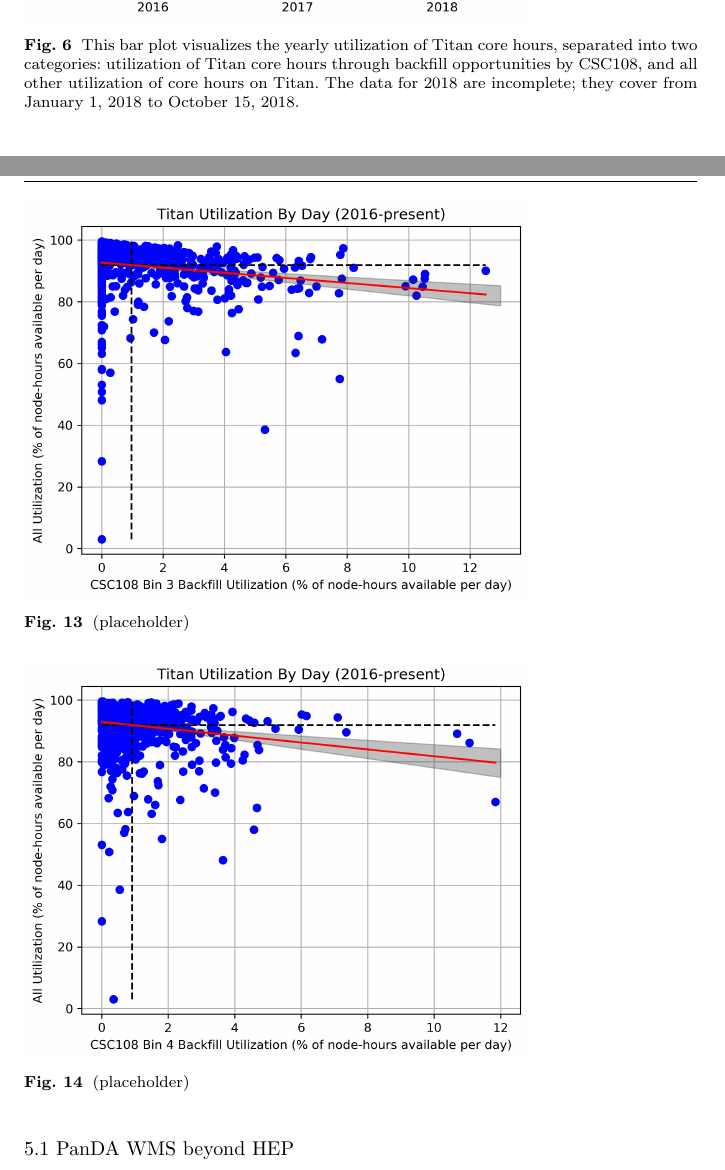
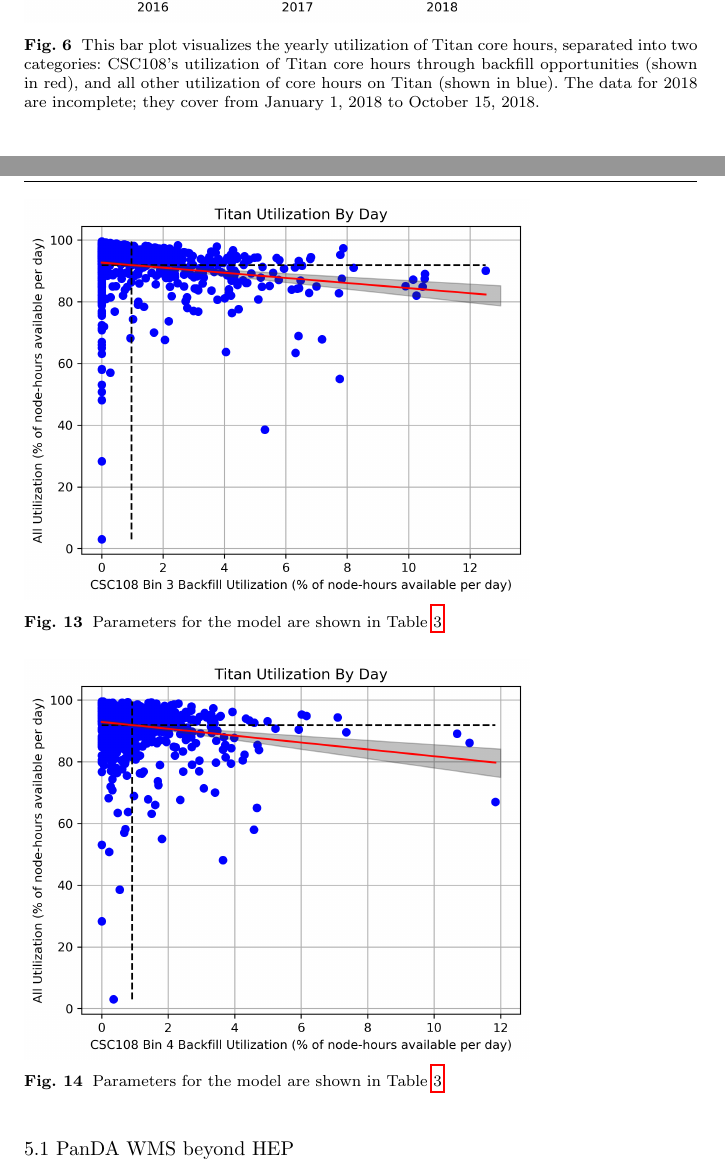
Before and after one commit to ATLAS-Titan/CSW-BigScience, a LaTeX paper (main.tex, which reads performance.tex): two parts of pages 15 and 22 of 29, joined at a grey line, cut so that both start at the same text. Compiled offline with pdfLaTeX.

Commit message:
More updates to figures

```diff
--- a/performance.tex
+++ b/performance.tex
@@ -49,10 +49,10 @@ results from several ongoing studies.
   \includegraphics[width=0.75\textwidth]{images/barplot-jacks-slide.png}
 % figure caption is below the figure
 \caption{This bar plot visualizes the yearly utilization of Titan core hours,
-separated into two categories: utilization of Titan core hours through backfill
-opportunities by CSC108, and all other utilization of core hours on Titan. The
-data for 2018 are incomplete; they cover from January 1, 2018 to October 15,
-2018.}
+separated into two categories: CSC108's utilization of Titan core hours through
+backfill opportunities (shown in red), and all other utilization of core hours
+on Titan (shown in blue). The data for 2018 are incomplete; they cover from
+January 1, 2018 to October 15, 2018.}
 \label{fig:jacks-slide}
 \end{figure*}
 
@@ -367,7 +373,8 @@ continuing to pursue this study in order to optimize our job sizing algorithm.
 % For example, with the graphicx package use
   \includegraphics[width=0.75\textwidth]{images/linfit-utilization-by-true-day-bin3.png}
 % figure caption is below the figure
-\caption{(placeholder)}
+\caption{Parameters for the model are shown in
+    Table~\ref{tab:utilization-params}.}
 \label{fig:utilization-bin3}
 \end{figure*}
 
@@ -378,7 +385,8 @@ continuing to pursue this study in order to optimize our job sizing algorithm.
 % For example, with the graphicx package use
   \includegraphics[width=0.75\textwidth]{images/linfit-utilization-by-true-day-bin4.png}
 % figure caption is below the figure
-\caption{(placeholder)}
+\caption{Parameters for the model are shown in
+    Table~\ref{tab:utilization-params}.}
 \label{fig:utilization-bin4}
 \end{figure*}
 
```
Also changed, not shown: images/linfit-throughput-all.png, images/linfit-throughput-bin3.png, images/linfit-throughput-bin4.png, images/linfit-throughput-bin5.png, images/linfit-utilization-by-true-day-all.png, images/linfit-utilization-by-true-day-bin3.png, images/linfit-utilization-by-true-day-bin4.png, images/linfit-utilization-by-true-day-bin5.png, performance.tex (27 more changed lines).
